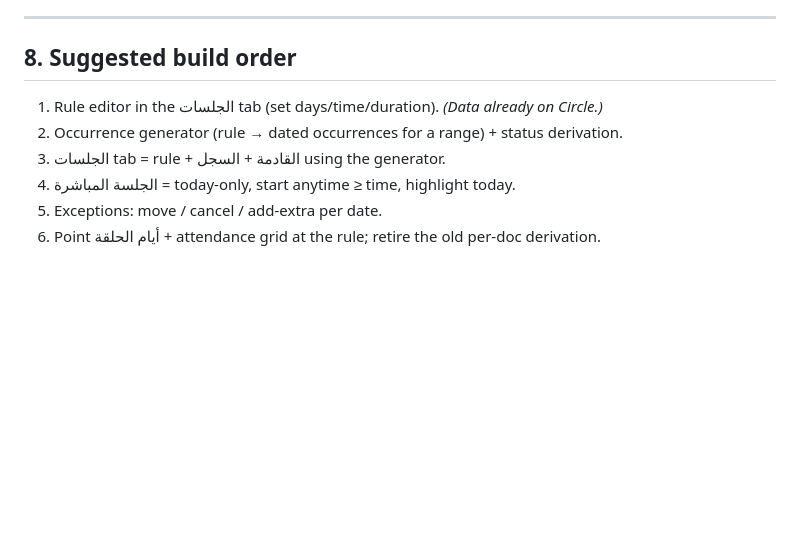
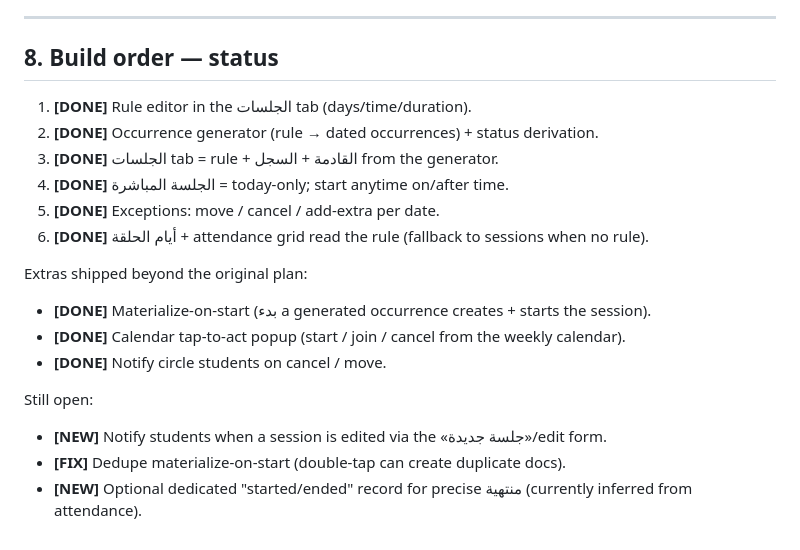
Before and after one commit to HibaChamkhi/Maqraa, a Markdown page: docs/sessions_logic_spec.md, the part around the change. Rendered like a GitHub page; blank space fills up the shorter version.

Commit message:
docs: mark sessions feature done; refresh backlog status

```diff
--- a/docs/sessions_logic_spec.md
+++ b/docs/sessions_logic_spec.md
@@ -103,11 +103,21 @@ Steps to move over:
 
 ---
 
-## 8. Suggested build order
+## 8. Build order — status
 
-1. Rule editor in the الجلسات tab (set days/time/duration). *(Data already on Circle.)*
-2. Occurrence generator (rule → dated occurrences for a range) + status derivation.
-3. الجلسات tab = rule + القادمة + السجل using the generator.
-4. الجلسة المباشرة = today-only, start anytime ≥ time, highlight today.
-5. Exceptions: move / cancel / add-extra per date.
-6. Point أيام الحلقة + attendance grid at the rule; retire the old per-doc derivation.
+1. **[DONE]** Rule editor in the الجلسات tab (days/time/duration).
+2. **[DONE]** Occurrence generator (rule → dated occurrences) + status derivation.
+3. **[DONE]** الجلسات tab = rule + القادمة + السجل from the generator.
+4. **[DONE]** الجلسة المباشرة = today-only; start anytime on/after time.
+5. **[DONE]** Exceptions: move / cancel / add-extra per date.
+6. **[DONE]** أيام الحلقة + attendance grid read the rule (fallback to sessions when no rule).
+
+Extras shipped beyond the original plan:
+- **[DONE]** Materialize-on-start (بدء a generated occurrence creates + starts the session).
+- **[DONE]** Calendar tap-to-act popup (start / join / cancel from the weekly calendar).
+- **[DONE]** Notify circle students on cancel / move.
+
+Still open:
+- **[NEW]** Notify students when a session is edited via the «جلسة جديدة»/edit form.
+- **[FIX]** Dedupe materialize-on-start (double-tap can create duplicate docs).
+- **[NEW]** Optional dedicated "started/ended" record for precise منتهية (currently inferred from attendance).
```
Also changed, not shown: docs/backlog.md (+51 -41 lines).
